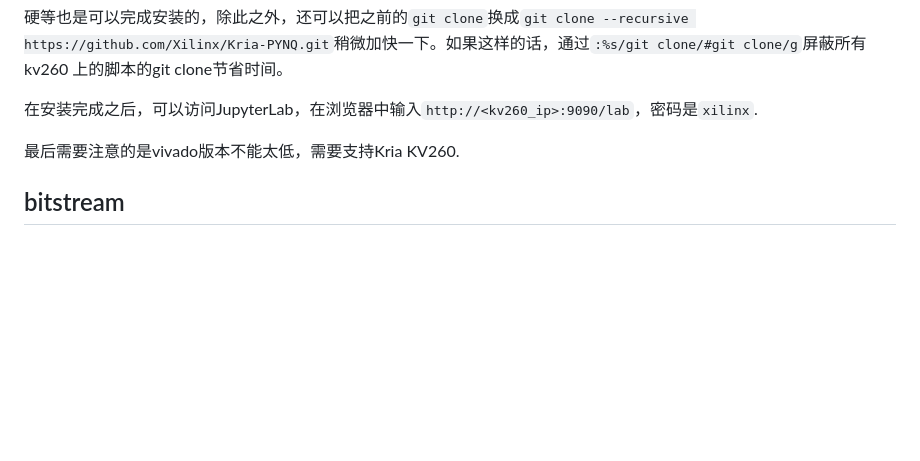
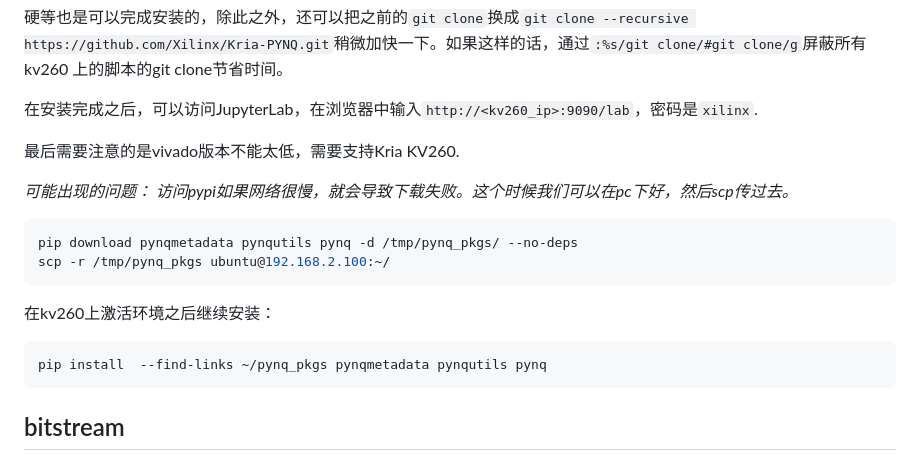
Before and after one commit to Invoker-pray/INT8-CIM-of-jiao, a Markdown page: docs/kv260_migration.md, the part around the change. Rendered like a GitHub page; blank space fills up the shorter version.

````diff
--- a/docs/kv260_migration.md
+++ b/docs/kv260_migration.md
@@ -197,6 +197,21 @@ _install 总归有一些pip和apt操作，所以可以换一下国内源进行
 
 最后需要注意的是vivado版本不能太低，需要支持Kria KV260.
 
+_可能出现的问题：
+访问pypi如果网络很慢，就会导致下载失败。这个时候我们可以在pc下好，然后scp传过去。_
+
+```bash
+pip download pynqmetadata pynqutils pynq -d /tmp/pynq_pkgs/ --no-deps
+scp -r /tmp/pynq_pkgs ubuntu@192.168.2.100:~/
+```
+
+在kv260上激活环境之后继续安装：
+
+```bash
+pip install  --find-links ~/pynq_pkgs pynqmetadata pynqutils pynq
+```
+
+
 ## bitstream
 
 可以选择移植ARM控制版本或者是PicoRV32控制的版本。ARM版本是PS直接通过AXI控制CIM，最简单，可以用于快速验证KriaKV260上能不能完成功能，而且验证也很简单，PYNQ notebook应该不用修改；如果选择PicoRV32，这就是PicoRV32控制PL自主推理，然后PS通过BRAM读出结果，可以完整展示RISC-V + CIM架构。
````
